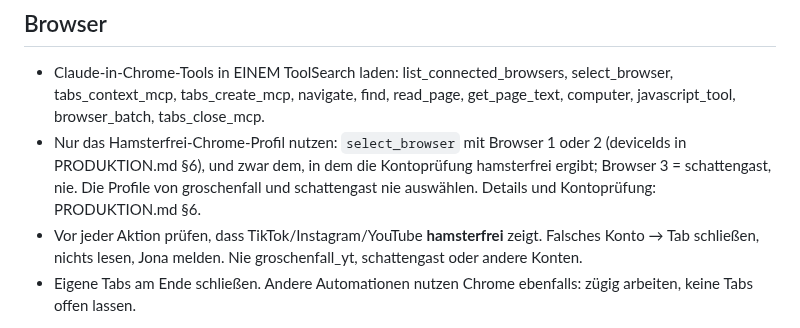
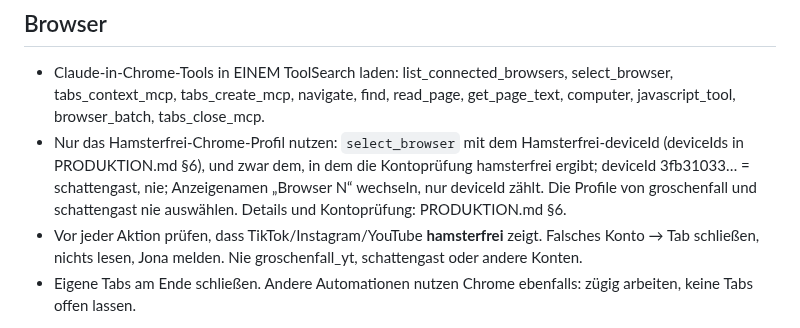
Before and after one commit to bartenbachjona-tech/hamsterfrei-studio, a Markdown page: docs/KOMMENTARE_DMS.md, the part around the change. Drawn GitHub-style.

```diff
--- a/docs/KOMMENTARE_DMS.md
+++ b/docs/KOMMENTARE_DMS.md
@@ -4,7 +4,7 @@ Zuerst lesen: `docs/KANAL_REGELN.md`, `docs/THEMEN.md` (welche Wörter gehören
 
 ## Browser
 - Claude-in-Chrome-Tools in EINEM ToolSearch laden: list_connected_browsers, select_browser, tabs_context_mcp, tabs_create_mcp, navigate, find, read_page, get_page_text, computer, javascript_tool, browser_batch, tabs_close_mcp.
-- Nur das Hamsterfrei-Chrome-Profil nutzen: `select_browser` mit Browser 1 oder 2 (deviceIds in PRODUKTION.md §6), und zwar dem, in dem die Kontoprüfung hamsterfrei ergibt; Browser 3 = schattengast, nie. Die Profile von groschenfall und schattengast nie auswählen. Details und Kontoprüfung: PRODUKTION.md §6.
+- Nur das Hamsterfrei-Chrome-Profil nutzen: `select_browser` mit dem Hamsterfrei-deviceId (deviceIds in PRODUKTION.md §6), und zwar dem, in dem die Kontoprüfung hamsterfrei ergibt; deviceId 3fb31033… = schattengast, nie; Anzeigenamen „Browser N“ wechseln, nur deviceId zählt. Die Profile von groschenfall und schattengast nie auswählen. Details und Kontoprüfung: PRODUKTION.md §6.
 - Vor jeder Aktion prüfen, dass TikTok/Instagram/YouTube **hamsterfrei** zeigt. Falsches Konto → Tab schließen, nichts lesen, Jona melden. Nie groschenfall_yt, schattengast oder andere Konten.
 - Eigene Tabs am Ende schließen. Andere Automationen nutzen Chrome ebenfalls: zügig arbeiten, keine Tabs offen lassen.
 
```
Also changed, not shown: docs/KANAL_REGELN.md (+1 -1 lines), docs/PRODUKTION.md (+1 -1 lines).
